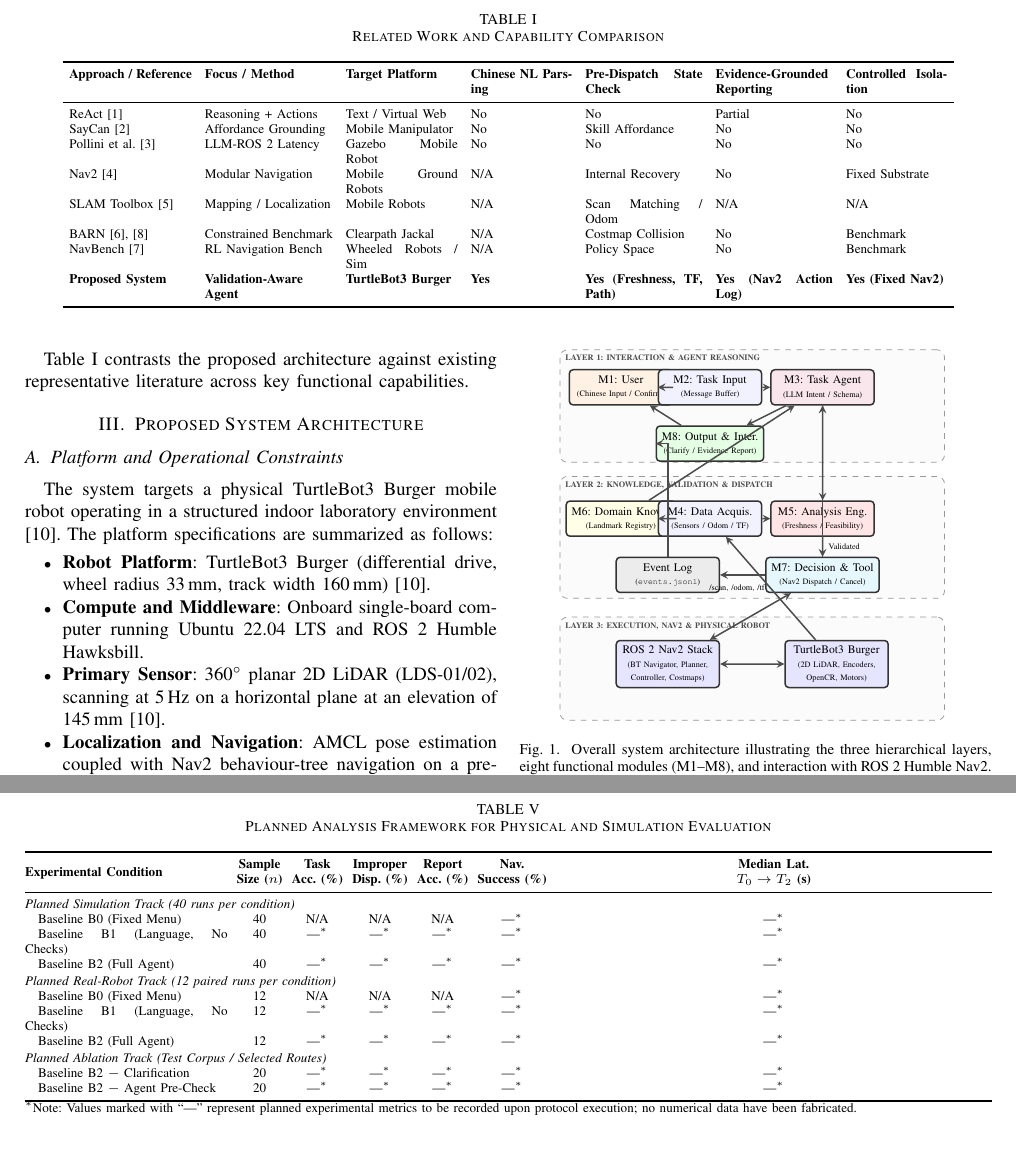
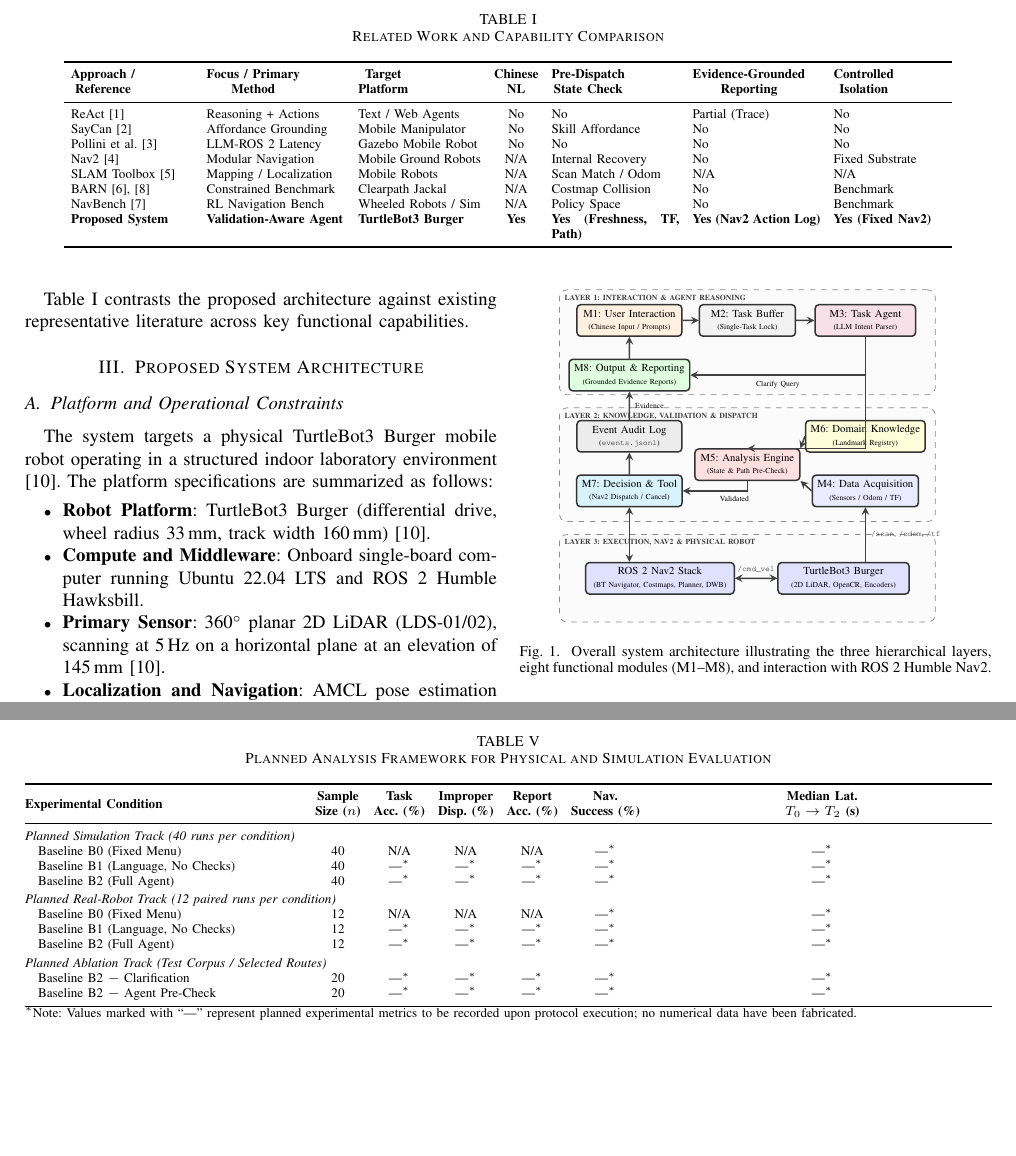
Before and after one commit to Augustine-723/DIC3-TB3-ProjectRefactor, a LaTeX paper (ICEIB/main.tex, which reads ICEIB/figures/fig1_architecture.tex): two parts of pages 3 and 8 of 8 before the commit and two parts of pages 3 and 7 of 8 after it, joined at a grey line, cut so that both start at the same text, the shorter picture padded with empty space. Compiled offline with pdfLaTeX; a missing font is replaced by an installed copy or a similar font; a LaTeX package or settings file that is missing is left out.

Commit message:
fix(dic4): resolve layout review issues on Figure 1, Table I, and Table V
- Redesign Figure 1 vector architecture: eliminate crossing connectors, align data flows across 3 layers and 8 modules with clear unblocked paths
- Redesign Table I: use multi-line centered headers, wider column widths (p{2.3cm}-p{2.6cm}), centered Chinese NL column, eliminating text clipping
- Redesign Table V: widen condition column to p{5.2cm} eliminating awkward line breaks on conditions
- Balance Page 8 columns: format ref [2] as IEEE standard 'et al.' and trigger column break at ref [3], eliminating excessive blank space under Table V
- Recompile main.pdf (verified 8 pages, 0 overfull hboxes) and repackage overleaf-upload.zip

```diff
--- a/ICEIB/figures/fig1_architecture.tex
+++ b/ICEIB/figures/fig1_architecture.tex
@@ -1,57 +1,55 @@
 % Figure 1: Overall System Architecture (8 Modules, 3 Layers)
 \begin{tikzpicture}[
-    scale=0.88, every node/.style={transform shape},
-    box/.style={rectangle, draw=black!80, fill=blue!5, thick, rounded corners=2pt, minimum width=2.2cm, minimum height=0.75cm, align=center, font=\scriptsize},
-    layer/.style={rectangle, draw=black!40, dashed, fill=gray!3, rounded corners=4pt, inner sep=6pt},
-    arr/.style={->, >=stealth, thick, draw=black!70},
-    biarr/.style={<->, >=stealth, thick, draw=black!70},
-    lbl/.style={font=\tiny\bfseries, text=black!70}
+    scale=0.82, every node/.style={transform shape},
+    box/.style={rectangle, draw=black!80, fill=blue!5, thick, rounded corners=2pt, minimum width=2.3cm, minimum height=0.72cm, align=center, font=\scriptsize},
+    layer/.style={rectangle, draw=black!45, dashed, fill=gray!3, rounded corners=4pt, inner sep=5pt},
+    arr/.style={->, >=stealth, thick, draw=black!75},
+    biarr/.style={<->, >=stealth, thick, draw=black!75},
+    lbl/.style={font=\tiny\bfseries, text=black!75}
 ]
 
-% Layer 1: Interaction & Agent Layer
-\node[layer, minimum width=8.2cm, minimum height=2.4cm] (l1) at (0, 3.8) {};
+% ================= LAYER 1: INTERACTION & AGENT REASONING =================
+\node[layer, minimum width=8.6cm, minimum height=2.4cm] (l1) at (0, 3.5) {};
 \node[lbl, anchor=north west] at (l1.north west) {LAYER 1: INTERACTION \& AGENT REASONING};
 
-\node[box, fill=orange!10] (m1) at (-2.8, 4.2) {M1: User\\ \tiny (Chinese Input / Confirm)};
-\node[box] (m2) at (-0.9, 4.2) {M2: Task Input\\ \tiny (Message Buffer)};
-\node[box, fill=purple!10] (m3) at (1.5, 4.2) {M3: Task Agent\\ \tiny (LLM Intent / Schema)};
-\node[box, fill=green!10] (m8) at (-0.9, 3.0) {M8: Output \& Inter.\\ \tiny (Clarify / Evidence Report)};
+\node[box, fill=orange!12, minimum width=2.4cm] (m1) at (-2.7, 4.0) {M1: User Interaction\\ \tiny (Chinese Input / Prompts)};
+\node[box, fill=gray!10,   minimum width=2.2cm] (m2) at (0.0, 4.0)  {M2: Task Buffer\\ \tiny (Single-Task Lock)};
+\node[box, fill=purple!12, minimum width=2.3cm] (m3) at (2.7, 4.0)  {M3: Task Agent\\ \tiny (LLM Intent Parser)};
+\node[box, fill=green!12,  minimum width=2.4cm] (m8) at (-2.7, 2.75) {M8: Output \& Reporting\\ \tiny (Grounded Evidence Reports)};
 
 \draw[arr] (m1) -- (m2);
 \draw[arr] (m2) -- (m3);
-\draw[arr] (m3) -- (m8);
+\draw[arr] (m3.south) |- node[below, font=\tiny, pos=0.75]{Clarify Query} (m8.east);
 \draw[arr] (m8) -- (m1);
 
-% Layer 2: Knowledge & Validation Layer
-\node[layer, minimum width=8.2cm, minimum height=2.6cm] (l2) at (0, 1.0) {};
+% ================= LAYER 2: KNOWLEDGE, VALIDATION & DISPATCH =================
+\node[layer, minimum width=8.6cm, minimum height=2.6cm] (l2) at (0, 0.7) {};
 \node[lbl, anchor=north west] at (l2.north west) {LAYER 2: KNOWLEDGE, VALIDATION \& DISPATCH};
 
-\node[box, fill=yellow!10] (m6) at (-2.8, 1.4) {M6: Domain Knowl.\\ \tiny (Landmark Registry)};
-\node[box] (m4) at (-0.9, 1.4) {M4: Data Acquis.\\ \tiny (Sensors / Odom / TF)};
-\node[box, fill=red!10] (m5) at (1.5, 1.4) {M5: Analysis Eng.\\ \tiny (Freshness / Feasibility)};
-\node[box, fill=cyan!10] (m7) at (1.5, 0.2) {M7: Decision \& Tool\\ \tiny (Nav2 Dispatch / Cancel)};
-\node[box, fill=gray!15] (log) at (-1.8, 0.2) {Event Log\\ \tiny (\texttt{events.jsonl})};
+\node[box, fill=gray!15,   minimum width=2.4cm] (log) at (-2.7, 1.35) {Event Audit Log\\ \tiny (\texttt{events.jsonl})};
+\node[box, fill=cyan!15,   minimum width=2.4cm] (m7)  at (-2.7, 0.1)  {M7: Decision \& Tool\\ \tiny (Nav2 Dispatch / Cancel)};
+\node[box, fill=red!12,    minimum width=2.4cm] (m5)  at (0.0, 0.7)   {M5: Analysis Engine\\ \tiny (State \& Path Pre-Check)};
+\node[box, fill=yellow!15, minimum width=2.4cm] (m6)  at (2.7, 1.35)  {M6: Domain Knowledge\\ \tiny (Landmark Registry)};
+\node[box, fill=blue!8,    minimum width=2.4cm] (m4)  at (2.7, 0.1)   {M4: Data Acquisition\\ \tiny (Sensors / Odom / TF)};
 
-\draw[arr] (m6) -- (m3);
-\draw[arr] (m4) -- (m5);
-\draw[arr] (m6) -- (m4);
-\draw[arr] (m3) -- (m5);
-\draw[arr] (m5) -- node[right, font=\tiny]{Validated} (m7);
+% Layer 2 intra-flows
+\draw[arr] (m3.south) |- (m5.north);
+\draw[arr] (m6.west) -- (m5.north east);
+\draw[arr] (m4.west) -- (m5.south east);
+\draw[arr] (m5.south) |- node[below, font=\tiny, pos=0.6]{Validated} (m7.east);
 \draw[arr] (m7) -- (log);
-\draw[arr] (log) |- (m8);
+\draw[arr] (log) -- node[right, font=\tiny]{Evidence} (m8);
 
-% Inter-layer connections
-\draw[arr] (m7.north) -- (m3.south);
-
-% Layer 3: Physical & Execution Layer (ROS 2 Humble / Nav2)
-\node[layer, minimum width=8.2cm, minimum height=2.2cm] (l3) at (0, -1.8) {};
+% ================= LAYER 3: EXECUTION, NAV2 & PHYSICAL ROBOT =================
+\node[layer, minimum width=8.6cm, minimum height=2.0cm] (l3) at (0, -1.9) {};
 \node[lbl, anchor=north west] at (l3.north west) {LAYER 3: EXECUTION, NAV2 \& PHYSICAL ROBOT};
 
-\node[box, fill=blue!10] (nav) at (-1.8, -1.7) {ROS 2 Nav2 Stack\\ \tiny (BT Navigator, Planner,\\ \tiny Controller, Costmaps)};
-\node[box, fill=blue!10] (tb3) at (1.8, -1.7) {TurtleBot3 Burger\\ \tiny (2D LiDAR, Encoders,\\ \tiny OpenCR, Motors)};
+\node[box, fill=blue!12, minimum width=3.4cm] (nav) at (-2.0, -1.9) {ROS 2 Nav2 Stack\\ \tiny (BT Navigator, Costmaps, Planner, DWB)};
+\node[box, fill=blue!12, minimum width=3.0cm] (tb3) at (2.2, -1.9)  {TurtleBot3 Burger\\ \tiny (2D LiDAR, OpenCR, Encoders)};
 
-\draw[biarr] (m7) -- (nav);
-\draw[arr] (tb3) -- node[left, font=\tiny]{/scan, /odom, /tf} (m4);
-\draw[biarr] (nav) -- (tb3);
+% Inter-layer execution connections
+\draw[biarr] (m7.south) -- (m7.south |- nav.north);
+\draw[biarr] (nav) -- node[above, font=\tiny]{\texttt{/cmd\_vel}} (tb3);
+\draw[arr]   (tb3.north -| m4.south) -- node[right, font=\tiny]{\texttt{/scan}, \texttt{/odom}, \texttt{/tf}} (m4.south);
 
 \end{tikzpicture}
--- a/ICEIB/main.tex
+++ b/ICEIB/main.tex
@@ -23,10 +23,13 @@
     {\settowidth\labelwidth{\@biblabel{#1}}%
     \leftmargin\labelwidth
     \advance\leftmargin\labelsep
+    \itemsep \IEEEbibitemsep\relax
     \usecounter{enumiv}%
     \let\p@enumiv\@empty
     \renewcommand\theenumiv{\@arabic\c@enumiv}}%
-    \def\IEEEbibitemsep{-0.5pt}%
+    \let\@IEEElatexbibitem\bibitem%
+    \def\bibitem{\@IEEEbibitemprefix\@IEEElatexbibitem}%
+    \def\IEEEbibitemsep{0pt}%
     \sloppy\clubpenalty4000\widowpenalty4000\interlinepenalty500%
     \sfcode`\.=1000\relax}
 \makeatother
@@ -105,15 +108,21 @@ Evaluating mobile robot reliability in tightly constrained environments has rece
 \centering
 \scriptsize
 \setlength{\tabcolsep}{3.5pt}
-\begin{tabular}{p{2.3cm}p{2.4cm}p{2.1cm}p{1.9cm}p{2.2cm}p{2.2cm}p{1.9cm}}
+\begin{tabular}{p{2.3cm}p{2.6cm}p{2.3cm}cp{2.4cm}p{2.4cm}p{2.1cm}}
 \toprule
-\textbf{Approach / Reference} & \textbf{Focus / Method} & \textbf{Target Platform} & \textbf{Chinese NL Parsing} & \textbf{Pre-Dispatch State Check} & \textbf{Evidence-Grounded Reporting} & \textbf{Controlled Isolation} \\
+\begin{tabular}[c]{@{}c@{}}\textbf{Approach /}\\\textbf{Reference}\end{tabular} &
+\begin{tabular}[c]{@{}c@{}}\textbf{Focus / Primary}\\\textbf{Method}\end{tabular} &
+\begin{tabular}[c]{@{}c@{}}\textbf{Target}\\\textbf{Platform}\end{tabular} &
+\begin{tabular}[c]{@{}c@{}}\textbf{Chinese}\\\textbf{NL}\end{tabular} &
+\begin{tabular}[c]{@{}c@{}}\textbf{Pre-Dispatch}\\\textbf{State Check}\end{tabular} &
+\begin{tabular}[c]{@{}c@{}}\textbf{Evidence-Grounded}\\\textbf{Reporting}\end{tabular} &
+\begin{tabular}[c]{@{}c@{}}\textbf{Controlled}\\\textbf{Isolation}\end{tabular} \\
 \midrule
-ReAct \cite{Yao2023react} & Reasoning + Actions & Text / Virtual Web & No & No & Partial & No \\
+ReAct \cite{Yao2023react} & Reasoning + Actions & Text / Web Agents & No & No & Partial (Trace) & No \\
 SayCan \cite{Ahn2022saycan} & Affordance Grounding & Mobile Manipulator & No & Skill Affordance & No & No \\
 Pollini et al. \cite{Pollini2025latency} & LLM-ROS~2 Latency & Gazebo Mobile Robot & No & No & No & No \\
 Nav2 \cite{Macenski2020marathon2} & Modular Navigation & Mobile Ground Robots & N/A & Internal Recovery & No & Fixed Substrate \\
-SLAM Toolbox \cite{Macenski2021slamtoolbox} & Mapping / Localization & Mobile Robots & N/A & Scan Matching / Odom & N/A & N/A \\
+SLAM Toolbox \cite{Macenski2021slamtoolbox} & Mapping / Localization & Mobile Robots & N/A & Scan Match / Odom & N/A & N/A \\
 BARN \cite{Xiao2022barn, Xiao2026barn} & Constrained Benchmark & Clearpath Jackal & N/A & Costmap Collision & No & Benchmark \\
 NavBench \cite{ElHariry2025navbench} & RL Navigation Bench & Wheeled Robots / Sim & N/A & Policy Space & No & Benchmark \\
 \textbf{Proposed System} & \textbf{Validation-Aware Agent} & \textbf{TurtleBot3 Burger} & \textbf{Yes} & \textbf{Yes (Freshness, TF, Path)} & \textbf{Yes (Nav2 Action Log)} & \textbf{Yes (Fixed Nav2)} \\
@@ -382,8 +391,8 @@ The proposed validation-aware agent is anticipated to demonstrate clear improvem
 \label{tab:planned_results}
 \centering
 \scriptsize
-\setlength{\tabcolsep}{2.5pt}
-\begin{tabular}{@{}p{3.8cm}cccccc@{}}
+\setlength{\tabcolsep}{3.5pt}
+\begin{tabular}{@{}p{5.2cm}cccccc@{}}
 \toprule
 \textbf{Experimental Condition} & \begin{tabular}[c]{@{}c@{}}\textbf{Sample}\\\textbf{Size ($n$)}\end{tabular} & \begin{tabular}[c]{@{}c@{}}\textbf{Task}\\\textbf{Acc. (\%)}\end{tabular} & \begin{tabular}[c]{@{}c@{}}\textbf{Improper}\\\textbf{Disp. (\%)}\end{tabular} & \begin{tabular}[c]{@{}c@{}}\textbf{Report}\\\textbf{Acc. (\%)}\end{tabular} & \begin{tabular}[c]{@{}c@{}}\textbf{Nav.}\\\textbf{Success (\%)}\end{tabular} & \begin{tabular}[c]{@{}c@{}}\textbf{Median Lat.}\\\textbf{$T_0 \to T_2$ (s)}\end{tabular} \\
 \midrule
@@ -391,12 +400,12 @@ The proposed validation-aware agent is anticipated to demonstrate clear improvem
 \quad Baseline B0 (Fixed Menu)          & 40 & N/A     & N/A     & N/A     & ---$^*$ & ---$^*$ \\
 \quad Baseline B1 (Language, No Checks) & 40 & ---$^*$ & ---$^*$ & ---$^*$ & ---$^*$ & ---$^*$ \\
 \quad Baseline B2 (Full Agent)          & 40 & ---$^*$ & ---$^*$ & ---$^*$ & ---$^*$ & ---$^*$ \\
-\addlinespace[1pt]
+\addlinespace[2pt]
 \multicolumn{7}{@{}l}{\textit{Planned Real-Robot Track (12 paired runs per condition)}} \\
 \quad Baseline B0 (Fixed Menu)          & 12 & N/A     & N/A     & N/A     & ---$^*$ & ---$^*$ \\
 \quad Baseline B1 (Language, No Checks) & 12 & ---$^*$ & ---$^*$ & ---$^*$ & ---$^*$ & ---$^*$ \\
 \quad Baseline B2 (Full Agent)          & 12 & ---$^*$ & ---$^*$ & ---$^*$ & ---$^*$ & ---$^*$ \\
-\addlinespace[1pt]
+\addlinespace[2pt]
 \multicolumn{7}{@{}l}{\textit{Planned Ablation Track (Test Corpus / Selected Routes)}} \\
 \quad Baseline B2 $-$ Clarification     & 20 & ---$^*$ & ---$^*$ & ---$^*$ & ---$^*$ & ---$^*$ \\
 \quad Baseline B2 $-$ Agent Pre-Check   & 20 & ---$^*$ & ---$^*$ & ---$^*$ & ---$^*$ & ---$^*$ \\
```
Also changed, not shown: ICEIB/references.bib (+1 -1 lines), ICEIB/main.pdf, ICEIB/main.tex (1 more changed lines), 1 other file.
